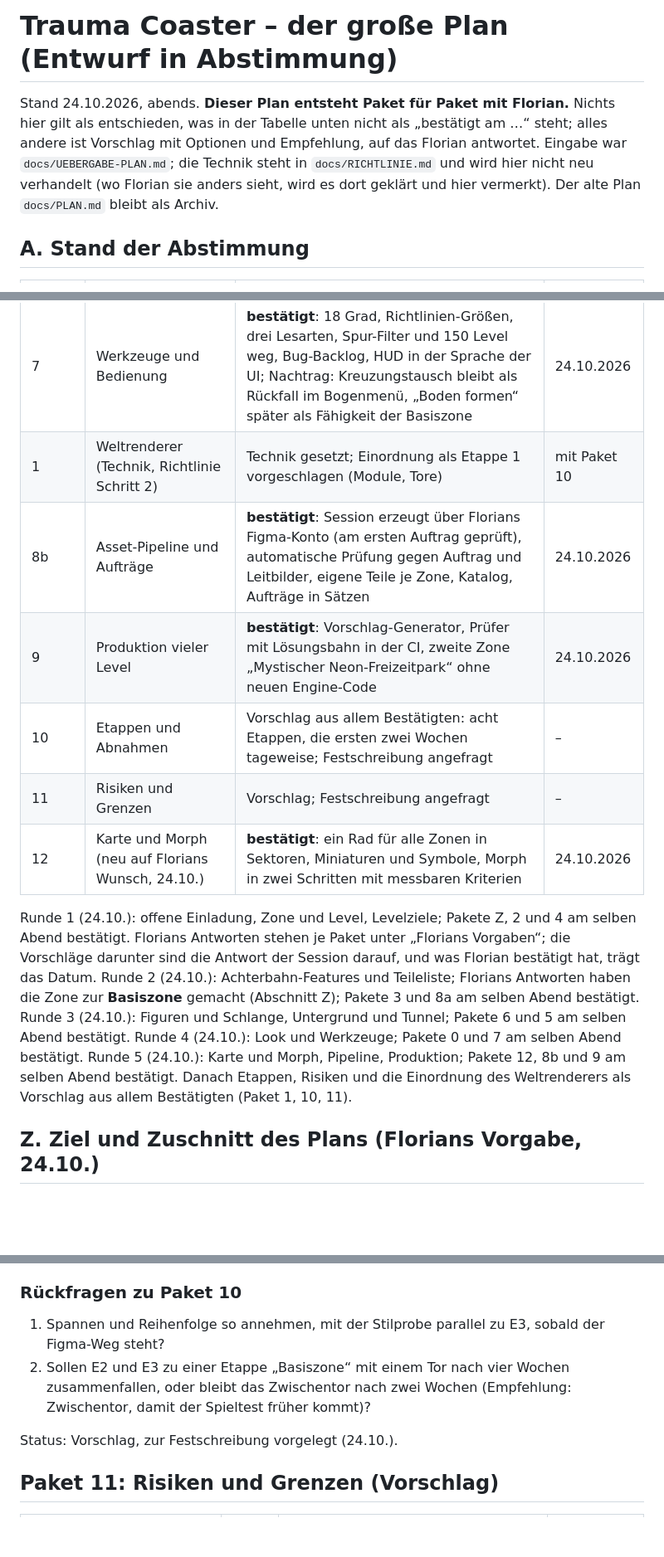
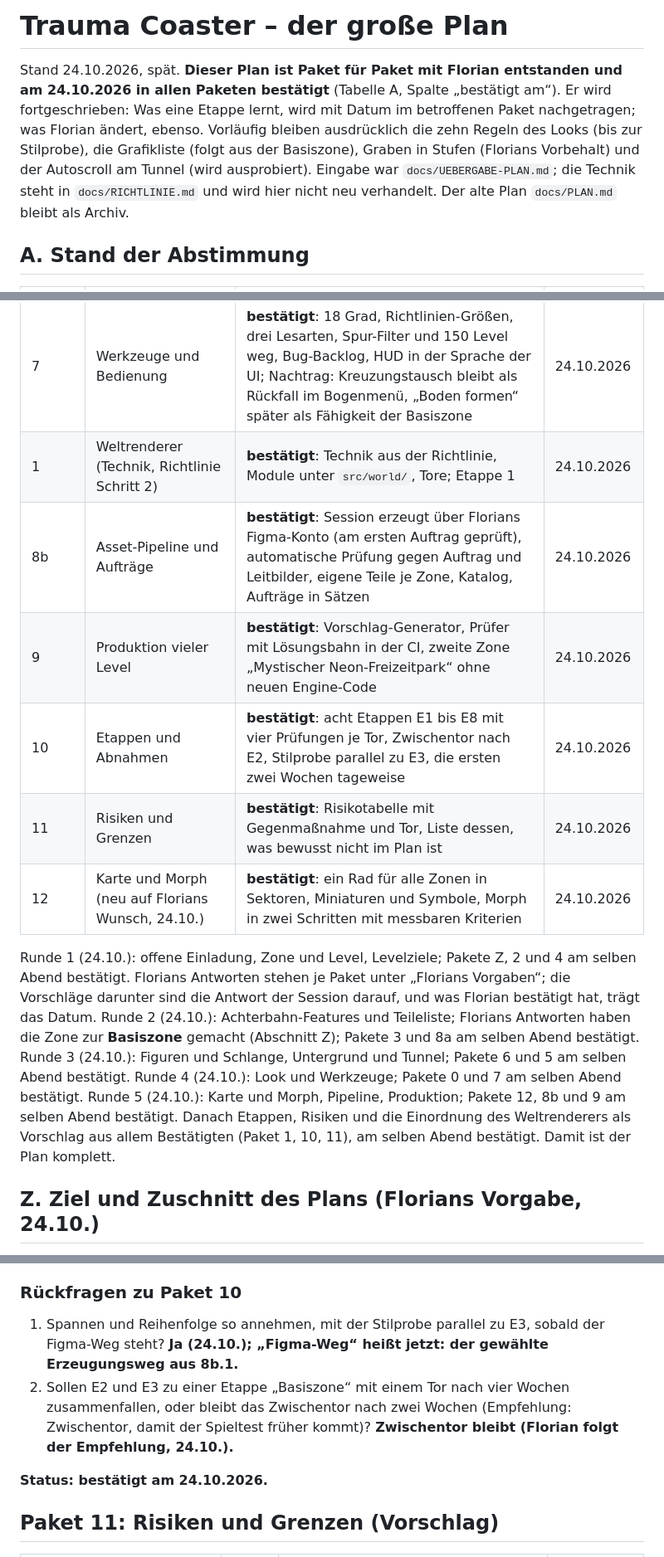
Before and after one commit to nicolehahn2890/Traumacoaster, a Markdown page: docs/GROSSER-PLAN.md, 3 parts joined by grey strips. Shown at 83% size. GitHub-like rendering; blank space fills up the shorter version.

```diff
--- a/docs/GROSSER-PLAN.md
+++ b/docs/GROSSER-PLAN.md
@@ -1,10 +1,11 @@
-# Trauma Coaster – der große Plan (Entwurf in Abstimmung)
+# Trauma Coaster – der große Plan
 
-Stand 24.10.2026, abends. **Dieser Plan entsteht Paket für Paket mit Florian.** Nichts hier gilt als entschieden,
-was in der Tabelle unten nicht als „bestätigt am …“ steht; alles andere ist Vorschlag mit Optionen und Empfehlung,
-auf das Florian antwortet. Eingabe war `docs/UEBERGABE-PLAN.md`; die Technik steht in `docs/RICHTLINIE.md` und wird
-hier nicht neu verhandelt (wo Florian sie anders sieht, wird es dort geklärt und hier vermerkt). Der alte Plan
-`docs/PLAN.md` bleibt als Archiv.
+Stand 24.10.2026, spät. **Dieser Plan ist Paket für Paket mit Florian entstanden und am 24.10.2026 in allen Paketen
+bestätigt** (Tabelle A, Spalte „bestätigt am“). Er wird fortgeschrieben: Was eine Etappe lernt, wird mit Datum im
+betroffenen Paket nachgetragen; was Florian ändert, ebenso. Vorläufig bleiben ausdrücklich die zehn Regeln des Looks
+(bis zur Stilprobe), die Grafikliste (folgt aus der Basiszone), Graben in Stufen (Florians Vorbehalt) und der
+Autoscroll am Tunnel (wird ausprobiert). Eingabe war `docs/UEBERGABE-PLAN.md`; die Technik steht in
+`docs/RICHTLINIE.md` und wird hier nicht neu verhandelt. Der alte Plan `docs/PLAN.md` bleibt als Archiv.
 
 ## A. Stand der Abstimmung
 
@@ -19,11 +20,11 @@ hier nicht neu verhandelt (wo Florian sie anders sieht, wird es dort geklärt un
 | 5 | Untergrund, Tunnel, Baustellen | **bestätigt**: Fels fest, Baustellen in zwei Varianten, Freilegung auf zwei Wegen, Autoscroll als Schalter zum Ausprobieren, Graben in Stufen (Vorbehalt), Wasser mit Schaltern | 24.10.2026 |
 | 0 | Art Direction v2 (Look) | **bestätigt**: alle Visuals als Pool (Stil 04 und 09, Maßstab 15 und 16), zehn Regeln nur vorläufig bis zur Stilprobe, keine Konturen, Punktraster gemalt plus Funkeln-Shader, Alpen als erster Look, Stilprobe als Tor; UI-Richtung Baustellen-Brutalismus, Nachtrag: noch viel verrückter, UI-Werkstatt mit drei Varianten | 24.10.2026 |
 | 7 | Werkzeuge und Bedienung | **bestätigt**: 18 Grad, Richtlinien-Größen, drei Lesarten, Spur-Filter und 150 Level weg, Bug-Backlog, HUD in der Sprache der UI; Nachtrag: Kreuzungstausch bleibt als Rückfall im Bogenmenü, „Boden formen“ später als Fähigkeit der Basiszone | 24.10.2026 |
-| 1 | Weltrenderer (Technik, Richtlinie Schritt 2) | Technik gesetzt; Einordnung als Etappe 1 vorgeschlagen (Module, Tore) | mit Paket 10 |
+| 1 | Weltrenderer (Technik, Richtlinie Schritt 2) | **bestätigt**: Technik aus der Richtlinie, Module unter `src/world/`, Tore; Etappe 1 | 24.10.2026 |
 | 8b | Asset-Pipeline und Aufträge | **bestätigt**: Session erzeugt über Florians Figma-Konto (am ersten Auftrag geprüft), automatische Prüfung gegen Auftrag und Leitbilder, eigene Teile je Zone, Katalog, Aufträge in Sätzen | 24.10.2026 |
 | 9 | Produktion vieler Level | **bestätigt**: Vorschlag-Generator, Prüfer mit Lösungsbahn in der CI, zweite Zone „Mystischer Neon-Freizeitpark“ ohne neuen Engine-Code | 24.10.2026 |
-| 10 | Etappen und Abnahmen | Vorschlag aus allem Bestätigten: acht Etappen, die ersten zwei Wochen tageweise; Festschreibung angefragt | – |
-| 11 | Risiken und Grenzen | Vorschlag; Festschreibung angefragt | – |
+| 10 | Etappen und Abnahmen | **bestätigt**: acht Etappen E1 bis E8 mit vier Prüfungen je Tor, Zwischentor nach E2, Stilprobe parallel zu E3, die ersten zwei Wochen tageweise | 24.10.2026 |
+| 11 | Risiken und Grenzen | **bestätigt**: Risikotabelle mit Gegenmaßnahme und Tor, Liste dessen, was bewusst nicht im Plan ist | 24.10.2026 |
 | 12 | Karte und Morph (neu auf Florians Wunsch, 24.10.) | **bestätigt**: ein Rad für alle Zonen in Sektoren, Miniaturen und Symbole, Morph in zwei Schritten mit messbaren Kriterien | 24.10.2026 |
 
 Runde 1 (24.10.): offene Einladung, Zone und Level, Levelziele; Pakete Z, 2 und 4 am selben Abend bestätigt. Florians
@@ -32,7 +33,7 @@ was Florian bestätigt hat, trägt das Datum. Runde 2 (24.10.): Achterbahn-Featu
 (Abschnitt Z); Pakete 3 und 8a am selben Abend bestätigt. Runde 3 (24.10.): Figuren und Schlange, Untergrund und Tunnel; Pakete 6 und 5 am selben Abend bestätigt. Runde 4
 (24.10.): Look und Werkzeuge; Pakete 0 und 7 am selben Abend bestätigt. Runde 5 (24.10.): Karte und Morph, Pipeline,
 Produktion; Pakete 12, 8b und 9 am selben Abend bestätigt. Danach Etappen, Risiken und die Einordnung des Weltrenderers
-als Vorschlag aus allem Bestätigten (Paket 1, 10, 11).
+als Vorschlag aus allem Bestätigten (Paket 1, 10, 11), am selben Abend bestätigt. Damit ist der Plan komplett.
 
 ## Z. Ziel und Zuschnitt des Plans (Florians Vorgabe, 24.10.)
 
@@ -447,11 +451,13 @@ Figurenteile in zwei Ansichten skizzieren, Entwurf der Alpen-Autos, Handy-Tests
 
 ### Rückfragen zu Paket 10
 
-1. Spannen und Reihenfolge so annehmen, mit der Stilprobe parallel zu E3, sobald der Figma-Weg steht?
+1. Spannen und Reihenfolge so annehmen, mit der Stilprobe parallel zu E3, sobald der Figma-Weg steht? **Ja (24.10.);
+   „Figma-Weg“ heißt jetzt: der gewählte Erzeugungsweg aus 8b.1.**
 2. Sollen E2 und E3 zu einer Etappe „Basiszone“ mit einem Tor nach vier Wochen zusammenfallen, oder bleibt das
-   Zwischentor nach zwei Wochen (Empfehlung: Zwischentor, damit der Spieltest früher kommt)?
+   Zwischentor nach zwei Wochen (Empfehlung: Zwischentor, damit der Spieltest früher kommt)? **Zwischentor bleibt
+   (Florian folgt der Empfehlung, 24.10.).**
 
-Status: Vorschlag, zur Festschreibung vorgelegt (24.10.).
+**Status: bestätigt am 24.10.2026.**
 
 ## Paket 11: Risiken und Grenzen (Vorschlag)
 
```
Also changed, not shown: other parts of docs/GROSSER-PLAN.md (+9 -3 lines), docs/HANDOVER.md (+27 -9 lines), docs/UEBERGABE-PLAN.md (+5 -0 lines).
